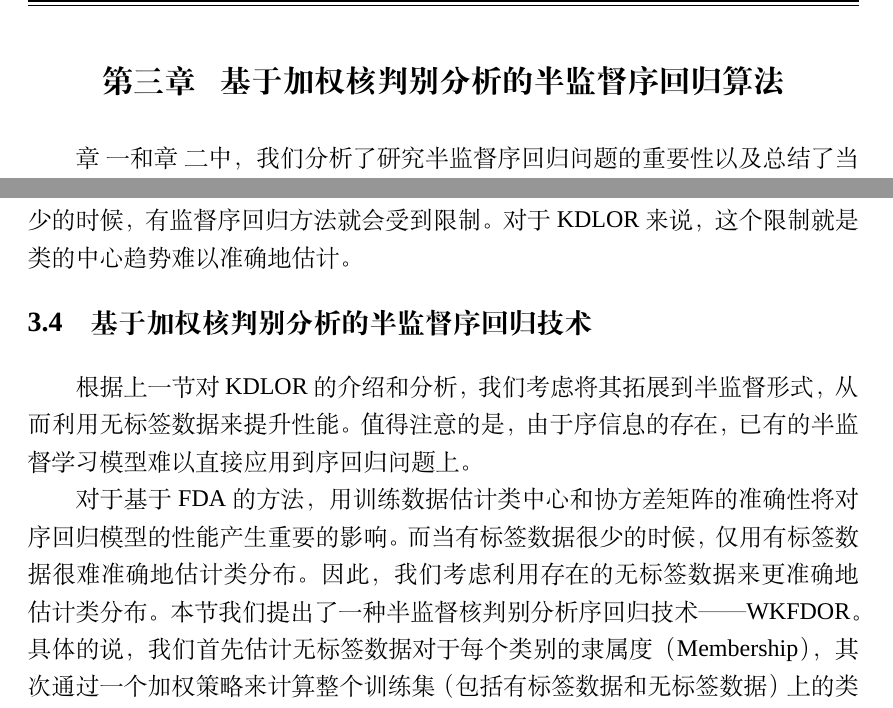
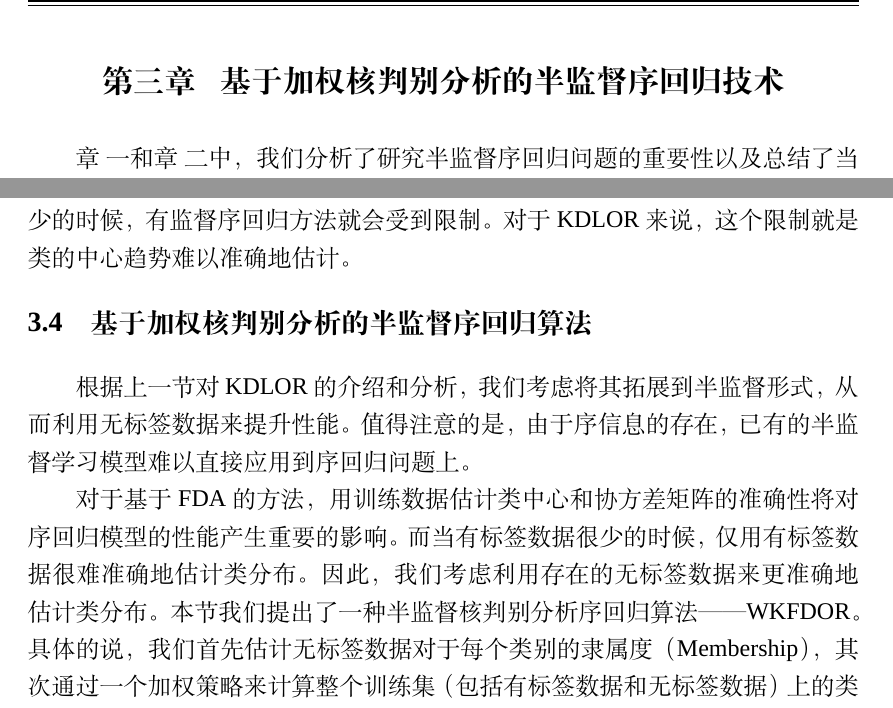
Before and after one commit to WingController/master_essor, a LaTeX thesis (main.tex, which reads chapter/chap-wkfdor.tex): two parts of pages 33 and 35 of 63, joined at a grey line, cut so that both start at the same text. Compiled offline with XeLaTeX; a missing font is replaced by an installed copy or a similar font.

Commit message:
修改WKFDOR章节标题

```diff
--- a/chapter/chap-wkfdor.tex
+++ b/chapter/chap-wkfdor.tex
@@ -1,4 +1,4 @@
-\chapter{基于加权核判别分析的半监督序回归算法}
+\chapter{基于加权核判别分析的半监督序回归技术}
 \label{chap:wkfdor}
 
 \autoref{chap:introduction}和\autoref{chap:review}中，我们分析了研究半监督序回归问题的重要性以及总结了当前对于半监督序回归问题的研究现状。本章我们将提出一种半监督序回归算法——基于加权核判别分析的半监督序回归算法（Weighted Kernel Fisher Discriminant Analysis for Ordinal Regression, WKFDOR）。首先，我们将给出半监督序回归问题的形式化定义。其次，我们将简单介绍半监督学习。WKFDOR算法是基于KDLOR算法\citep{sun2010kernel}做的半监督扩展，因此我们将介绍KDLOR的算法思想及模型。接着，我们将提出WKFDOR算法。最后，我们将通过实验验证提出的WKFDOR算法的有效性。
@@ -86,11 +86,11 @@ s.t. & w^{T}\cdot (m_{k+1}-m_{k})\geq\rho,{} \\
 %Besides, KDLOR has the smallest problem size (i.e., at most L [7]) in comparison to the ap- proaches in [1–5].
 但是，当有标记数据很少的时候，有监督序回归方法就会受到限制。对于KDLOR来说，这个限制就是类的中心趋势难以准确地估计。
 
-\section{基于加权核判别分析的半监督序回归技术}
+\section{基于加权核判别分析的半监督序回归算法}
 
 根据上一节对KDLOR的介绍和分析，我们考虑将其拓展到半监督形式，从而利用无标签数据来提升性能。值得注意的是，由于序信息的存在，已有的半监督学习模型难以直接应用到序回归问题上。
 
-对于基于FDA的方法，用训练数据估计类中心和协方差矩阵的准确性将对序回归模型的性能产生重要的影响。而当有标签数据很少的时候，仅用有标签数据很难准确地估计类分布。因此，我们考虑利用存在的无标签数据来更准确地估计类分布。本节我们提出了一种半监督核判别分析序回归技术——WKFDOR。具体的说，我们首先估计无标签数据对于每个类别的隶属度（Membership），其次通过一个加权策略来计算整个训练集（包括有标签数据和无标签数据）上的类分布，再将这个加权类分布应用到KDLOR框架下得到最终模型。下面先介绍计算无标签数据隶属度的方法，再介绍我们提出的WKFDOR算法。
+对于基于FDA的方法，用训练数据估计类中心和协方差矩阵的准确性将对序回归模型的性能产生重要的影响。而当有标签数据很少的时候，仅用有标签数据很难准确地估计类分布。因此，我们考虑利用存在的无标签数据来更准确地估计类分布。本节我们提出了一种半监督核判别分析序回归算法——WKFDOR。具体的说，我们首先估计无标签数据对于每个类别的隶属度（Membership），其次通过一个加权策略来计算整个训练集（包括有标签数据和无标签数据）上的类分布，再将这个加权类分布应用到KDLOR框架下得到最终模型。下面先介绍计算无标签数据隶属度的方法，再介绍我们提出的WKFDOR算法。
 
 \subsection{估计无标签数据对每个类别的隶属度}
 这里我们使用一个标签传播（Label Propagation）的方法\citep{zhou2004learning}
```
Also changed, not shown: chapter/chap-wkfdor.tex (2 more changed lines), 2 other files.
